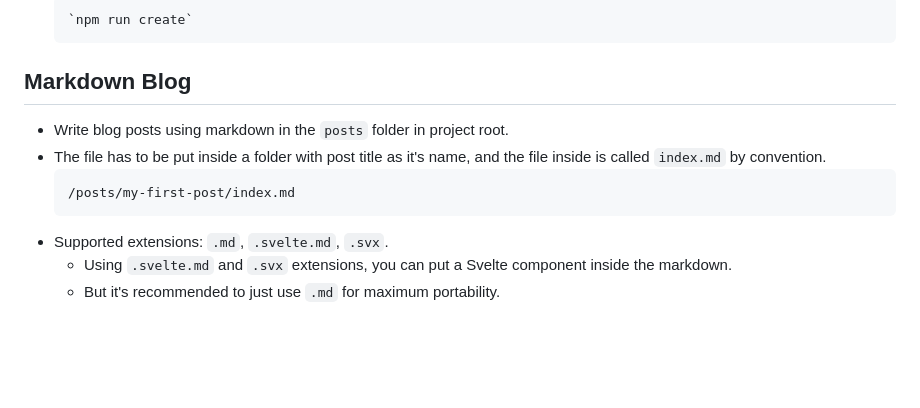
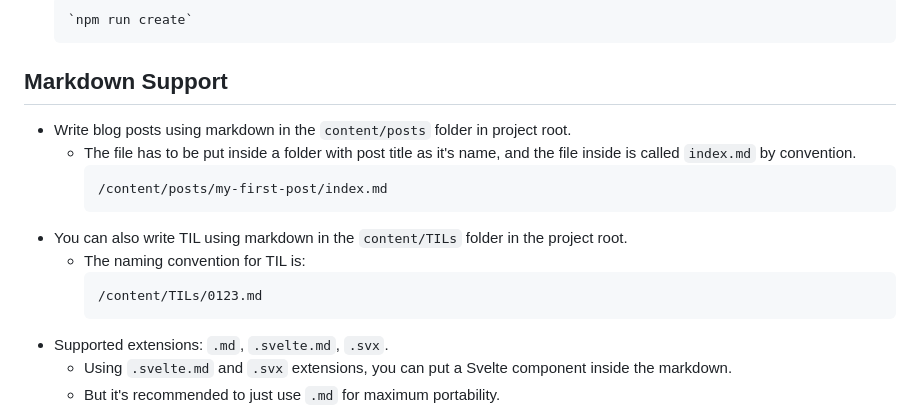
Before and after one commit to tanerijun/vitaneri, a Markdown page: README.md, the part around the change. GitHub-like rendering; blank space fills up the shorter version.

````diff
--- a/README.md
+++ b/README.md
@@ -46,13 +46,18 @@ My own personal corner of the Internet.
   `npm run create`
   ```
 
-## Markdown Blog
+## Markdown Support
 
-- Write blog posts using markdown in the `posts` folder in project root.
-- The file has to be put inside a folder with post title as it's name, and the file inside is called `index.md` by convention.
-  ```
-  /posts/my-first-post/index.md
-  ```
+- Write blog posts using markdown in the `content/posts` folder in project root.
+  - The file has to be put inside a folder with post title as it's name, and the file inside is called `index.md` by convention.
+    ```
+    /content/posts/my-first-post/index.md
+    ```
+- You can also write TIL using markdown in the `content/TILs` folder in the project root.
+  - The naming convention for TIL is:
+    ```
+    /content/TILs/0123.md
+    ```
 - Supported extensions: `.md`, `.svelte.md`, `.svx`.
   - Using `.svelte.md` and `.svx` extensions, you can put a Svelte component inside the markdown.
   - But it's recommended to just use `.md` for maximum portability.
````
